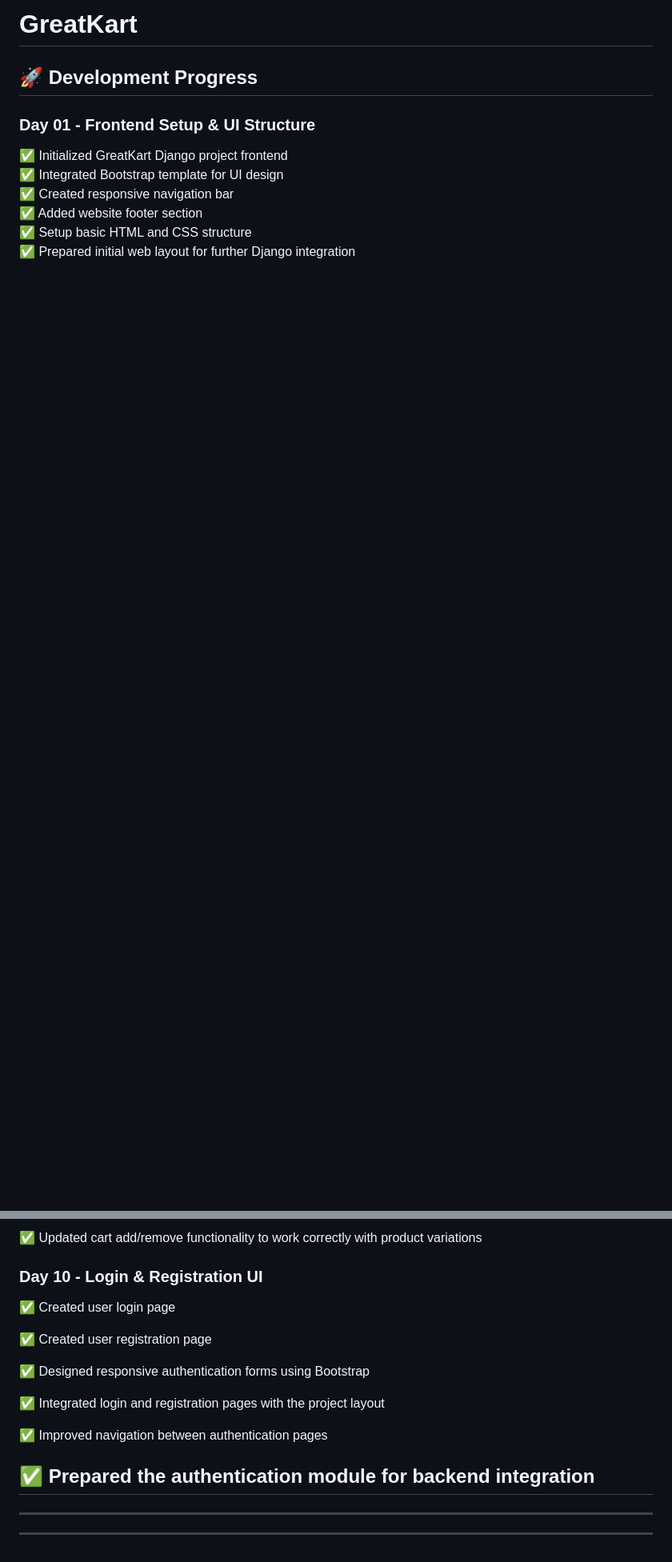
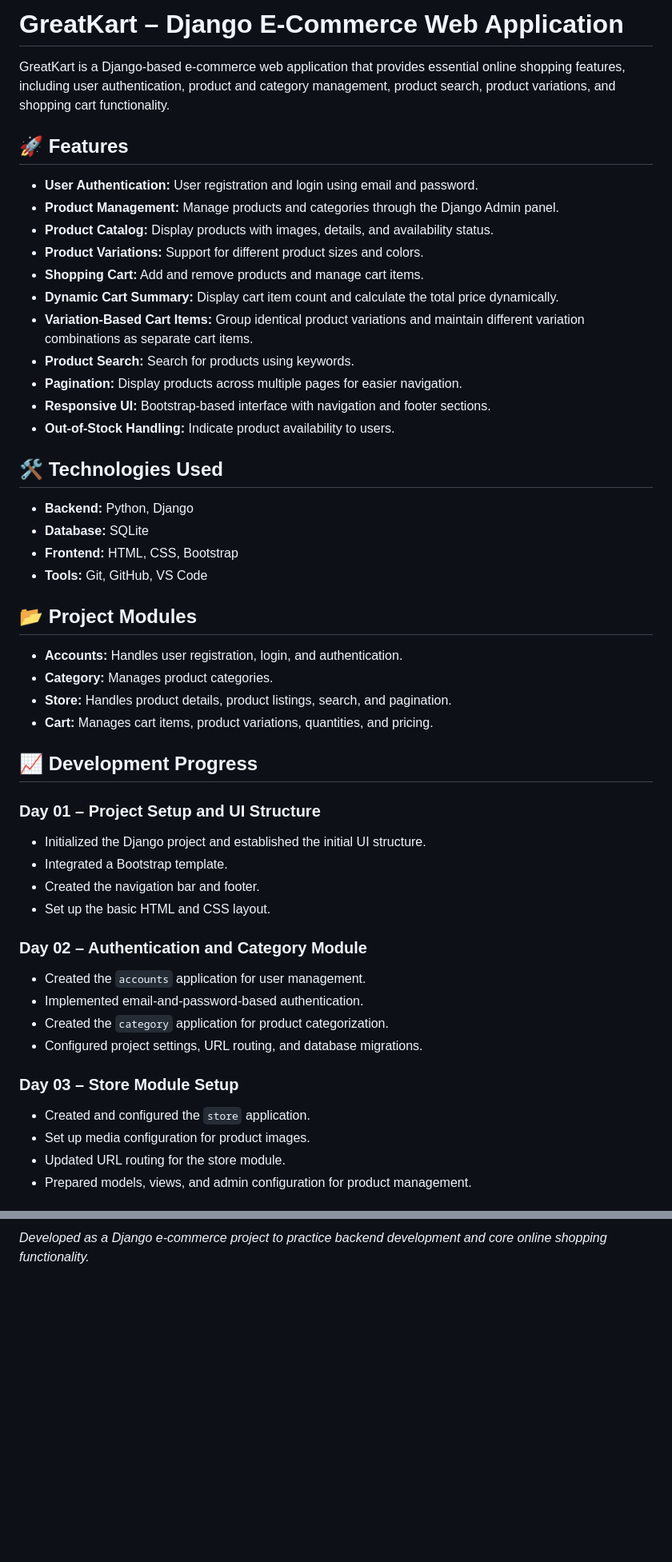
Before and after one commit to AkshaykumarSanti/GreatKart, a Markdown page: README.md, 2 parts joined by grey strips. Shown at 80% size. Drawn GitHub-style; blank space fills up the shorter version.

Commit message:
Revise README for clarity and detail
Updated README to enhance project description, features, and installation instructions.

```diff
--- a/README.md
+++ b/README.md
@@ -1,12 +1,52 @@
-# GreatKart
+# GreatKart – Django E-Commerce Web Application
 
-## 🚀 Development Progress
+GreatKart is a Django-based e-commerce web application that provides essential online shopping features, including user authentication, product and category management, product search, product variations, and shopping cart functionality.
 
-### Day 01 - Frontend Setup & UI Structure
+## 🚀 Features
 
-✅ Initialized GreatKart Django project frontend
-✅ Integrated Bootstrap template for UI design
-✅ Created responsive navigation bar
-✅ Added website footer section
-✅ Setup basic HTML and CSS structure
-✅ Prepared initial web layout for further Django integration
+- **User Authentication:** User registration and login using email and password.
+- **Product Management:** Manage products and categories through the Django Admin panel.
+- **Product Catalog:** Display products with images, details, and availability status.
+- **Product Variations:** Support for different product sizes and colors.
+- **Shopping Cart:** Add and remove products and manage cart items.
+- **Dynamic Cart Summary:** Display cart item count and calculate the total price dynamically.
+- **Variation-Based Cart Items:** Group identical product variations and maintain different variation combinations as separate cart items.
+- **Product Search:** Search for products using keywords.
+- **Pagination:** Display products across multiple pages for easier navigation.
+- **Responsive UI:** Bootstrap-based interface with navigation and footer sections.
+- **Out-of-Stock Handling:** Indicate product availability to users.
+
+## 🛠️ Technologies Used
+
+- **Backend:** Python, Django
+- **Database:** SQLite
+- **Frontend:** HTML, CSS, Bootstrap
+- **Tools:** Git, GitHub, VS Code
+
+## 📂 Project Modules
+
+- **Accounts:** Handles user registration, login, and authentication.
+- **Category:** Manages product categories.
+- **Store:** Handles product details, product listings, search, and pagination.
+- **Cart:** Manages cart items, product variations, quantities, and pricing.
+
+## 📈 Development Progress
+
+### Day 01 – Project Setup and UI Structure
+- Initialized the Django project and established the initial UI structure.
+- Integrated a Bootstrap template.
+- Created the navigation bar and footer.
+- Set up the basic HTML and CSS layout.
+
+### Day 02 – Authentication and Category Module
+- Created the `accounts` application for user management.
+- Implemented email-and-password-based authentication.
+- Created the `category` application for product categorization.
+- Configured project settings, URL routing, and database migrations.
+
+### Day 03 – Store Module Setup
+- Created and configured the `store` application.
+- Set up media configuration for product images.
+- Updated URL routing for the store module.
+- Prepared models, views, and admin configuration for product management.
+
@@ -95,20 +200 @@
-✅ Updated cart add/remove functionality to work correctly with product variations
-
-### Day 10 - Login & Registration UI
-
-✅ Created user login page
-
-✅ Created user registration page
-
-✅ Designed responsive authentication forms using Bootstrap
-
-✅ Integrated login and registration pages with the project layout
-
-✅ Improved navigation between authentication pages
-
-✅ Prepared the authentication module for backend integration
----
-
----
-
----
+*Developed as a Django e-commerce project to practice backend development and core online shopping functionality.*
```
Also changed, not shown: other parts of README.md (+144 -79 lines).
